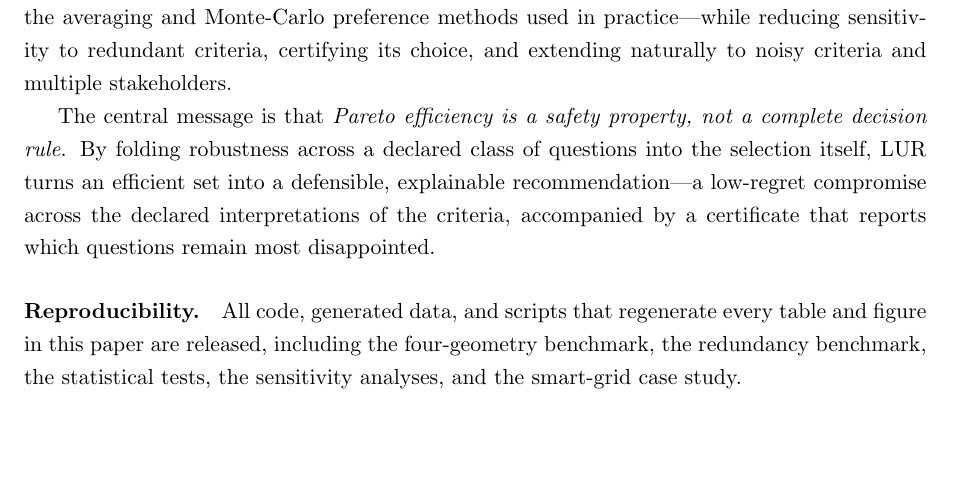
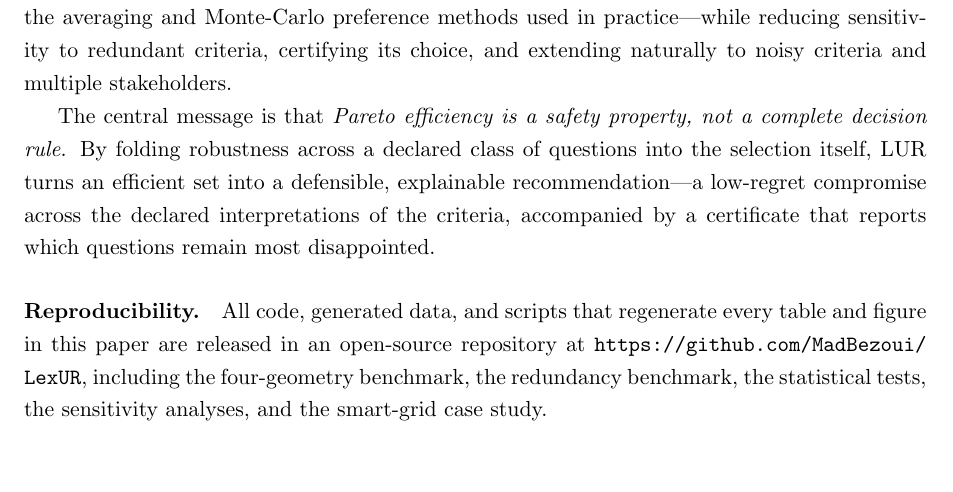
Before and after one commit to MadBezoui/LexUR, a LaTeX paper (paper/main.tex, which reads paper/sections/09_conclusion.tex): part of page 19 of 22, cut so that both start at the same text. Compiled offline with pdfLaTeX.

Commit message:
Add GitHub repo link to reproducibility section

```diff
--- a/paper/sections/09_conclusion.tex
+++ b/paper/sections/09_conclusion.tex
@@ -27,6 +27,6 @@ questions remain most disappointed.
 
 \paragraph{Reproducibility.}
 All code, generated data, and scripts that regenerate every table and figure in
-this paper are released, including the four-geometry benchmark, the redundancy
+this paper are released in an open-source repository at \url{https://github.com/MadBezoui/LexUR}, including the four-geometry benchmark, the redundancy
 benchmark, the statistical tests, the sensitivity analyses, and the smart-grid
 case study.
```
Also changed, not shown: Beyond_Pareto_Fronts.md (+1 -1 lines), paper/main.pdf.
